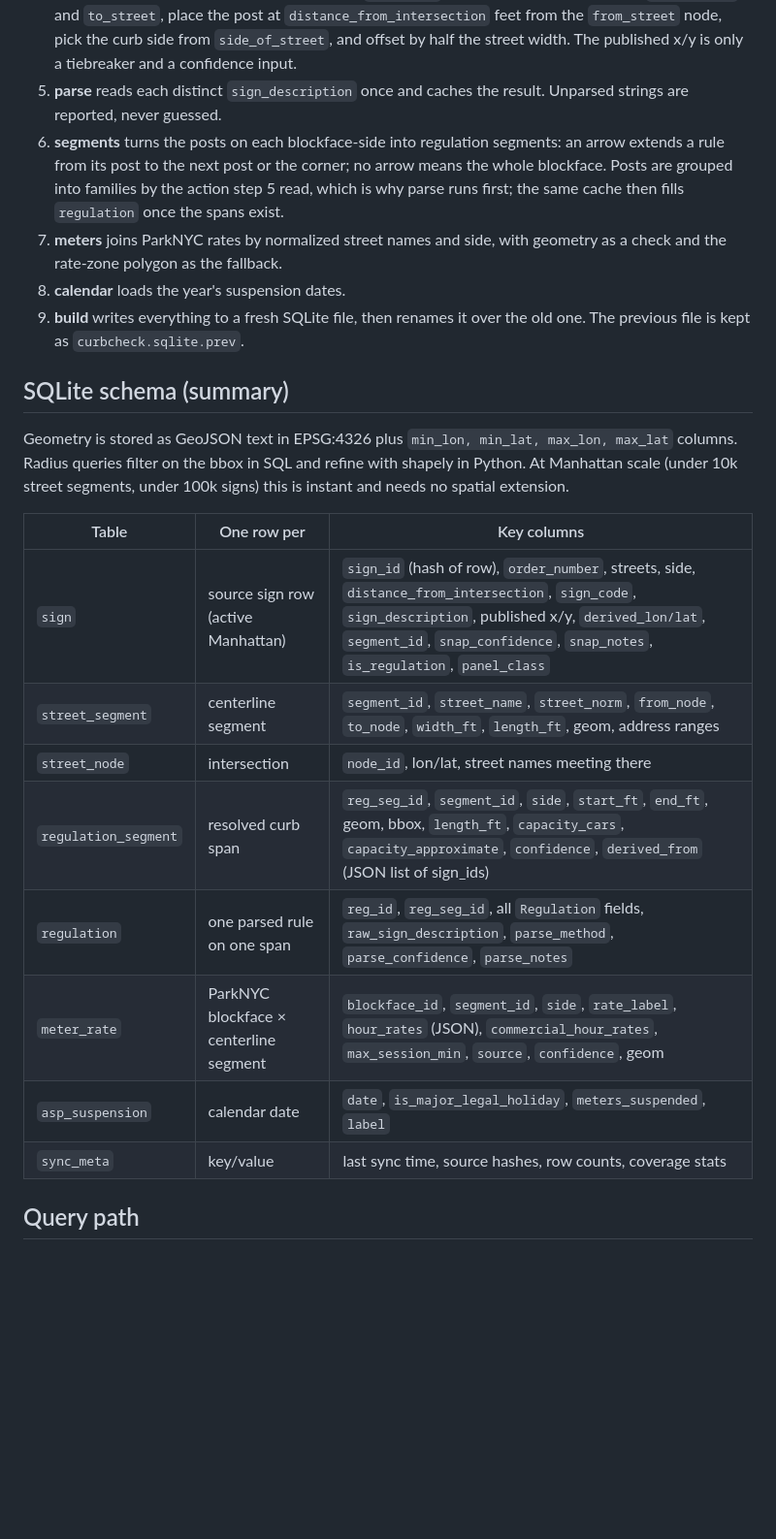
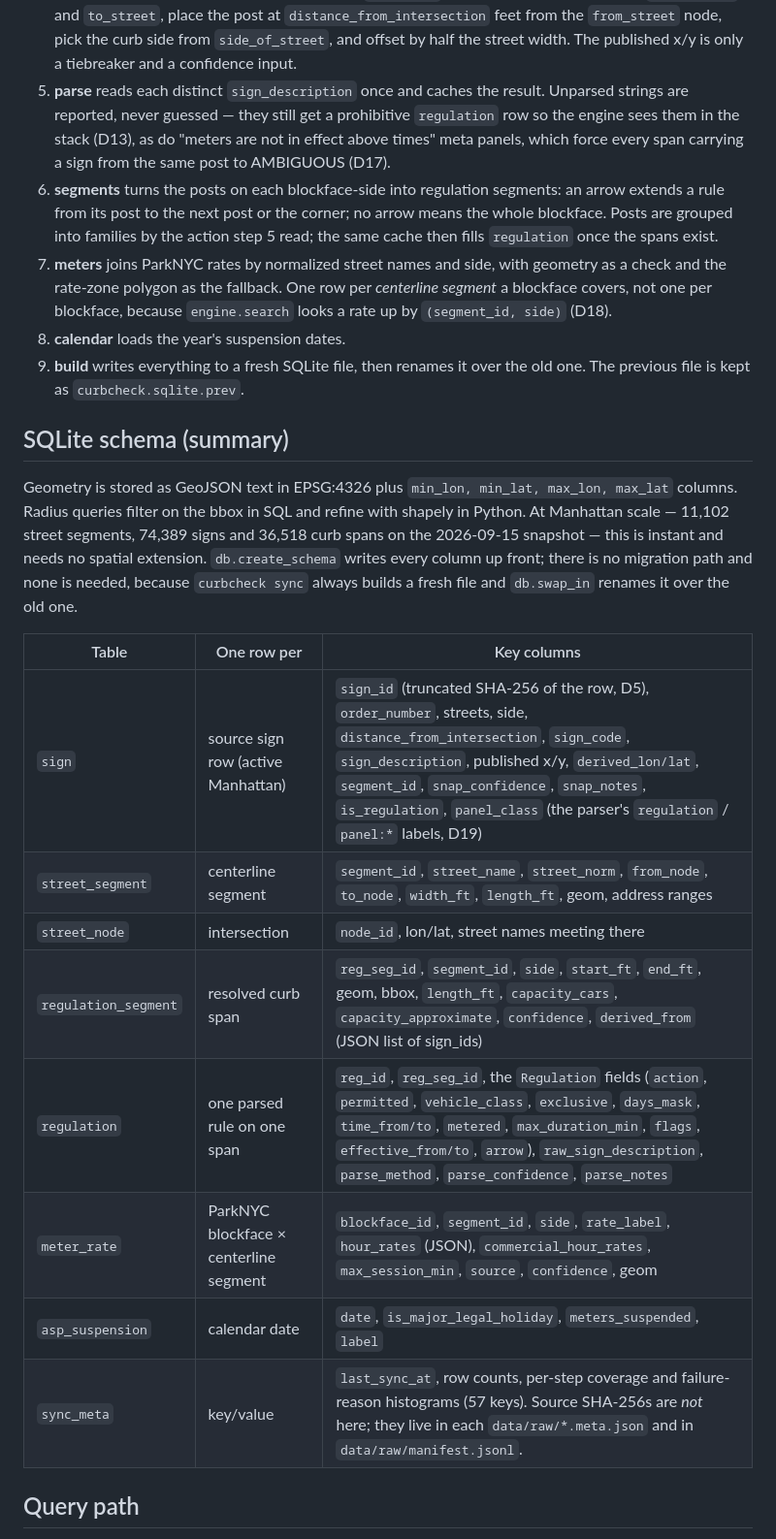
Before and after one commit to Oren-T/curbcheck, a Markdown page: docs/ARCHITECTURE.md, the part around one of its changes. Shown at 97% size. Rendered like a GitHub page; blank space fills up the shorter version.

```diff
--- a/docs/ARCHITECTURE.md
+++ b/docs/ARCHITECTURE.md
@@ -68,14 +102,19 @@ web/
    curb side from `side_of_street`, and offset by half the street width. The
    published x/y is only a tiebreaker and a confidence input.
 5. **parse** reads each distinct `sign_description` once and caches the
-   result. Unparsed strings are reported, never guessed.
+   result. Unparsed strings are reported, never guessed — they still get a
+   prohibitive `regulation` row so the engine sees them in the stack (D13), as
+   do "meters are not in effect above times" meta panels, which force every
+   span carrying a sign from the same post to AMBIGUOUS (D17).
 6. **segments** turns the posts on each blockface-side into regulation
    segments: an arrow extends a rule from its post to the next post or the
    corner; no arrow means the whole blockface. Posts are grouped into families
-   by the action step 5 read, which is why parse runs first; the same cache
-   then fills `regulation` once the spans exist.
+   by the action step 5 read; the same cache then fills `regulation` once the
+   spans exist.
 7. **meters** joins ParkNYC rates by normalized street names and side, with
-   geometry as a check and the rate-zone polygon as the fallback.
+   geometry as a check and the rate-zone polygon as the fallback. One row per
+   *centerline segment* a blockface covers, not one per blockface, because
+   `engine.search` looks a rate up by `(segment_id, side)` (D18).
 8. **calendar** loads the year's suspension dates.
 9. **build** writes everything to a fresh SQLite file, then renames it over
    the old one. The previous file is kept as `curbcheck.sqlite.prev`.
@@ -84,19 +123,22 @@ web/
 
 Geometry is stored as GeoJSON text in EPSG:4326 plus `min_lon, min_lat,
 max_lon, max_lat` columns. Radius queries filter on the bbox in SQL and refine
-with shapely in Python. At Manhattan scale (under 10k street segments, under
-100k signs) this is instant and needs no spatial extension.
+with shapely in Python. At Manhattan scale — 11,102 street segments, 74,389
+signs and 36,518 curb spans on the 2026-09-15 snapshot — this is instant and
+needs no spatial extension. `db.create_schema` writes every column up front;
+there is no migration path and none is needed, because `curbcheck sync` always
+builds a fresh file and `db.swap_in` renames it over the old one.
 
 | Table | One row per | Key columns |
 |---|---|---|
-| `sign` | source sign row (active Manhattan) | `sign_id` (hash of row), `order_number`, streets, side, `distance_from_intersection`, `sign_code`, `sign_description`, published x/y, `derived_lon/lat`, `segment_id`, `snap_confidence`, `snap_notes`, `is_regulation`, `panel_class` |
+| `sign` | source sign row (active Manhattan) | `sign_id` (truncated SHA-256 of the row, D5), `order_number`, streets, side, `distance_from_intersection`, `sign_code`, `sign_description`, published x/y, `derived_lon/lat`, `segment_id`, `snap_confidence`, `snap_notes`, `is_regulation`, `panel_class` (the parser's `regulation` / `panel:*` labels, D19) |
 | `street_segment` | centerline segment | `segment_id`, `street_name`, `street_norm`, `from_node`, `to_node`, `width_ft`, `length_ft`, geom, address ranges |
 | `street_node` | intersection | `node_id`, lon/lat, street names meeting there |
 | `regulation_segment` | resolved curb span | `reg_seg_id`, `segment_id`, `side`, `start_ft`, `end_ft`, geom, bbox, `length_ft`, `capacity_cars`, `capacity_approximate`, `confidence`, `derived_from` (JSON list of sign_ids) |
-| `regulation` | one parsed rule on one span | `reg_id`, `reg_seg_id`, all `Regulation` fields, `raw_sign_description`, `parse_method`, `parse_confidence`, `parse_notes` |
+| `regulation` | one parsed rule on one span | `reg_id`, `reg_seg_id`, the `Regulation` fields (`action`, `permitted`, `vehicle_class`, `exclusive`, `days_mask`, `time_from/to`, `metered`, `max_duration_min`, `flags`, `effective_from/to`, `arrow`), `raw_sign_description`, `parse_method`, `parse_confidence`, `parse_notes` |
 | `meter_rate` | ParkNYC blockface × centerline segment | `blockface_id`, `segment_id`, `side`, `rate_label`, `hour_rates` (JSON), `commercial_hour_rates`, `max_session_min`, `source`, `confidence`, geom |
 | `asp_suspension` | calendar date | `date`, `is_major_legal_holiday`, `meters_suspended`, `label` |
-| `sync_meta` | key/value | last sync time, source hashes, row counts, coverage stats |
+| `sync_meta` | key/value | `last_sync_at`, row counts, per-step coverage and failure-reason histograms (57 keys). Source SHA-256s are *not* here; they live in each `data/raw/*.meta.json` and in `data/raw/manifest.jsonl`. |
 
 ## Query path
 
```
Also changed, not shown: other parts of docs/ARCHITECTURE.md (+91 -23 lines), docs/DATA.md (+9 -0 lines).
